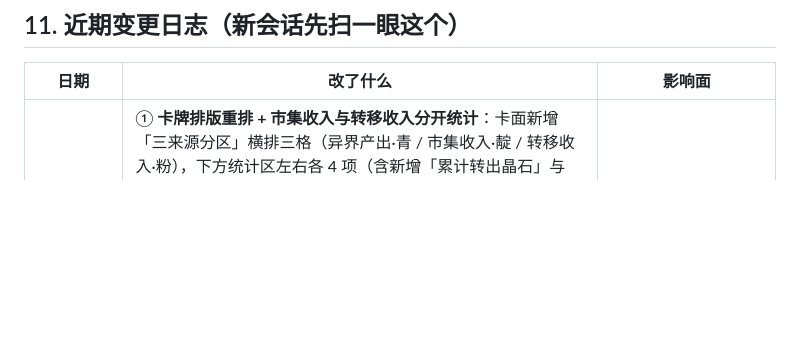
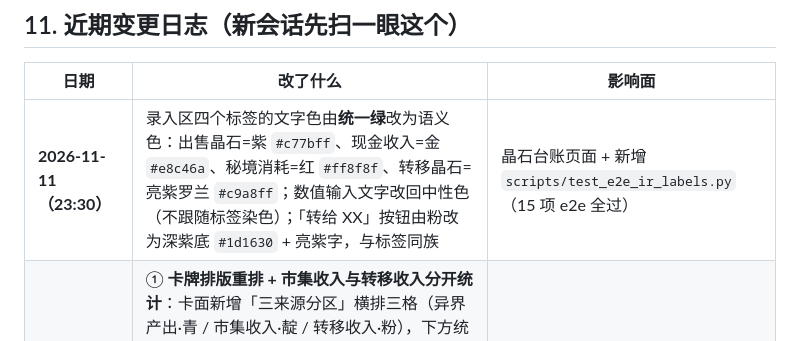
Before and after one commit to dycxlcvxv00/baozhan-game, a Markdown page: docs/台账维护手册.md, the part around the change. Rendered like a GitHub page; blank space fills up the shorter version.

Commit message:
手册变更日志：录入区四标签语义色改造

```diff
--- a/docs/台账维护手册.md
+++ b/docs/台账维护手册.md
@@ -1299,6 +1299,7 @@ done
 
 | 日期 | 改了什么 | 影响面 |
 |---|---|---|
+| **2026-11-11（23:30）** | 录入区四个标签的文字色由**统一绿**改为语义色：出售晶石=紫 `#c77bff`、现金收入=金 `#e8c46a`、秘境消耗=红 `#ff8f8f`、转移晶石=亮紫罗兰 `#c9a8ff`；数值输入文字改回中性色（不跟随标签染色）；「转给 XX」按钮由粉改为深紫底 `#1d1630` + 亮紫字，与标签同族 | 晶石台账页面 + 新增 `scripts/test_e2e_ir_labels.py`（15 项 e2e 全过） |
 | **2026-11-11（深夜）** | ① **卡牌排版重排 + 市集收入与转移收入分开统计**：卡面新增「三来源分区」横排三格（异界产出·青 / 市集收入·靛 / 转移收入·粉），下方统计区左右各 4 项（含新增「累计转出晶石」与「转移净额」）<br>② 顶部汇总新增「三来源拆分」行（异界 + 市集 = 真实总产出；转移只是站内搬砖）<br>③ 新增 `transferInTotal` / `transferOutTotal` / `transferInSourcesAll`；`totals()` 加 `xferIn`/`xferOut`，`summarize()` 同步<br>④ 关键结论：闭合残差里**转入已被扣除** → 市集桶天然不含转移，两者不重叠 | 晶石台账页面 + 私有数据仓库测试（153 项断言 + 11 项 e2e）+ 手册 §3.13 |
 | **2026-11-11（夜）** | ① **数据节点机制（node）上线**：备份全部历史 + 打包 node1，之后只保留每个账号最后一条基线记录（= 最后一次剩余晶石），按新模式重新记录<br>② 页面新增顶部「节点」标签（节点号 · 日期）、明细表基线记录「基」角标、`node` 字段六处透传（存/取/序列化/云端/导入/导出）<br>③ 云端与本机节点不一致时提示「节点不一致」并**阻止推送**，避免设备端旧数据覆盖云端节点<br>④ 归档 `archive/2026-11-10-node1/`（752 条 / 49 天快照），新增 `scripts/pack_node.py` 与 `test_e2e_node.py` | 晶石台账页面 + 私有数据仓库（134 项断言）+ 手册 §3.12 |
 | **2026-11-11（晚）** | ① **「打造消耗」「集市收入」两个手填框撤掉**：打造消耗与异界产出无关联性；集市收入改由余额净增残差算出<br>② 录「剩余晶石」时新增 **「异界」按钮**（录入级）：点亮 = 本次收入来自异界（`dsrc='dun'`），不亮 = 来自市集/转入（`dsrc='mkt'`）<br>③ 残差**整体按锚点的来源标记分桶** → 新增「累计市集/转入」统计与明细表 title 说明<br>④ 锚点规则重写：`gl` 三态（1/0/null）保留；历史记录按「余额变化」回退判定锚点；首条记录默认只作期初基准（填了「初始存量」且首条实测才当锚点）<br>⑤ 首条记录流水归属按「实测 vs 沿用」区分；负残差保留并标红<br>⑥ 历史 751 条无来源标记 → 归异界桶并标「历史推定」（推角标） | 晶石台账页面 + 私有数据仓库测试（122 项断言）+ 手册 |
```
